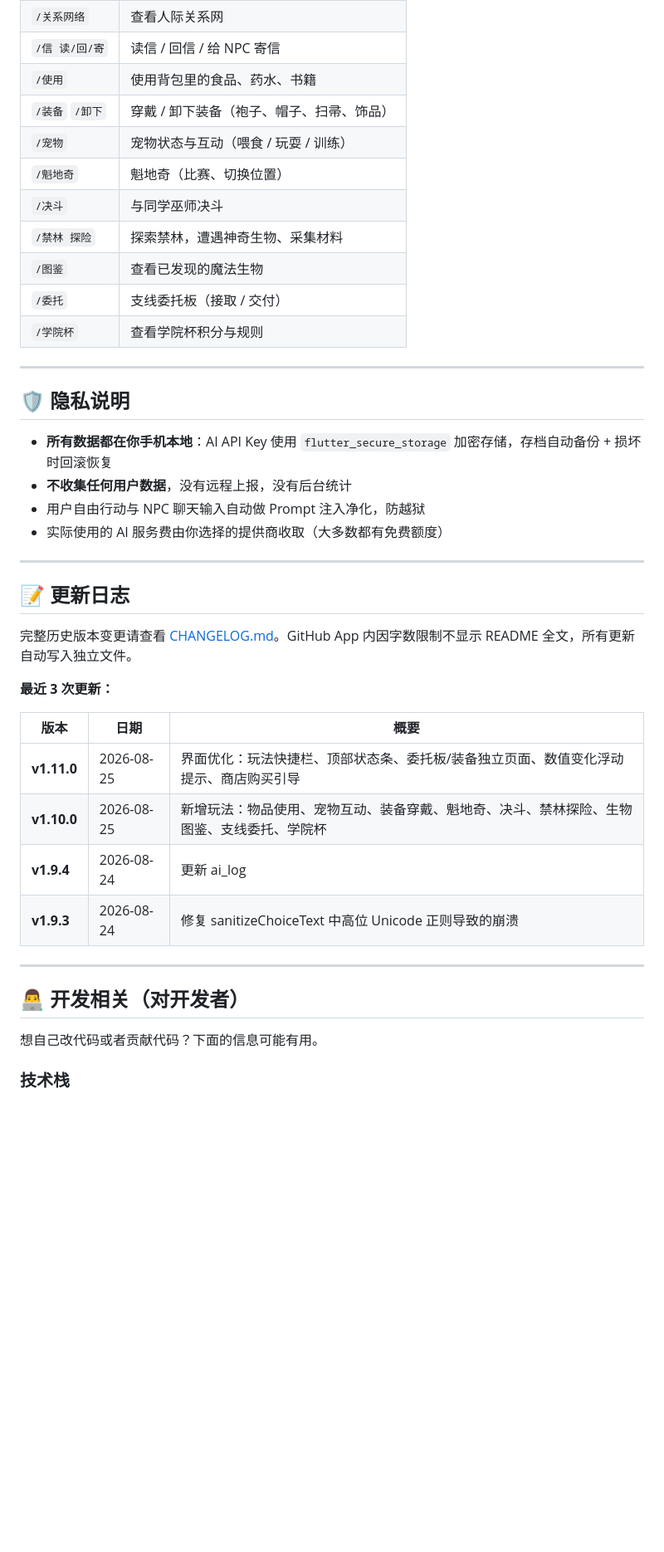
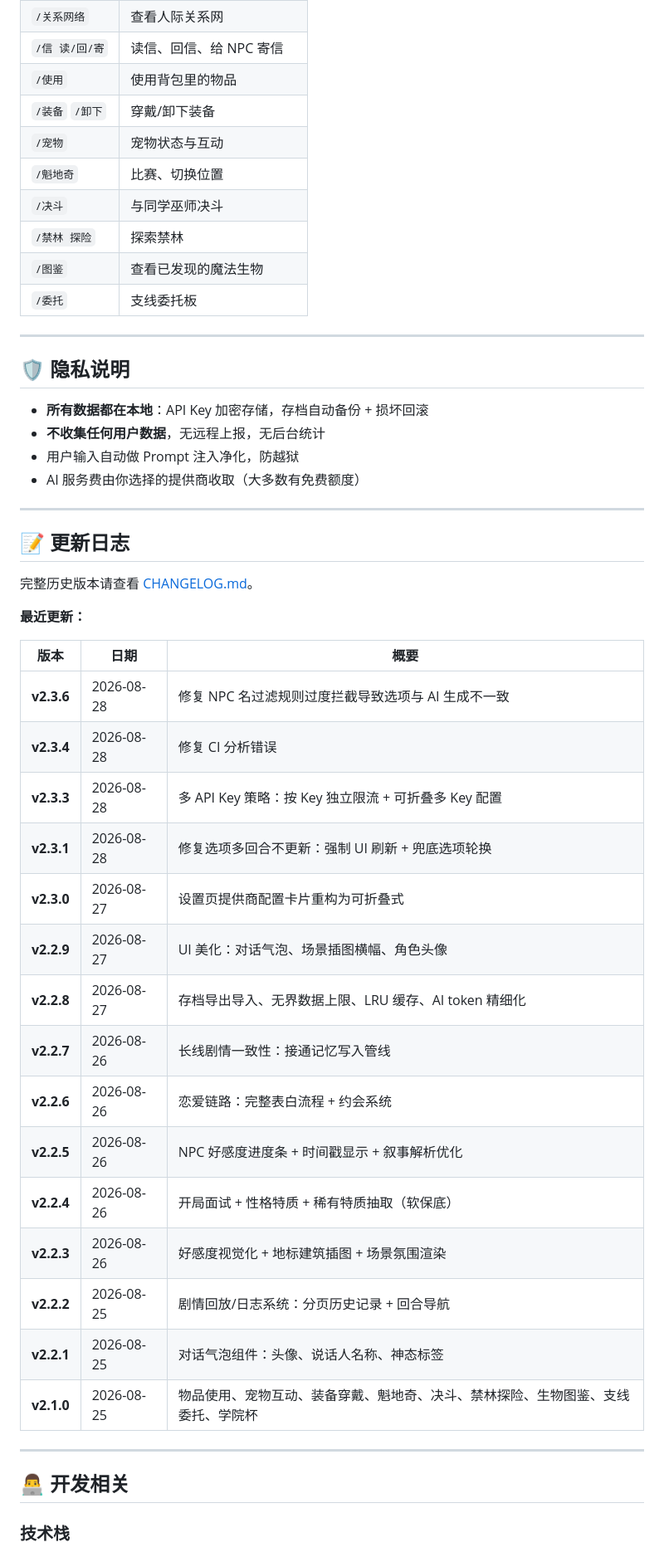
Before and after one commit to zhaolongwudi/hogwarts_life_simulator, a Markdown page: README.md, the part around one of its changes. Shown at 83% size. GitHub-like rendering; blank space fills up the shorter version.

```diff
--- a/README.md
+++ b/README.md
@@ -144,44 +120,52 @@ flutter run
 | `/关系网络` | 查看人际关系网 |
-| `/信 读/回/寄` | 读信 / 回信 / 给 NPC 寄信 |
-| `/使用` | 使用背包里的食品、药水、书籍 |
-| `/装备` `/卸下` | 穿戴 / 卸下装备（袍子、帽子、扫帚、饰品） |
-| `/宠物` | 宠物状态与互动（喂食 / 玩耍 / 训练） |
-| `/魁地奇` | 魁地奇（比赛、切换位置） |
+| `/信 读/回/寄` | 读信、回信、给 NPC 寄信 |
+| `/使用` | 使用背包里的物品 |
+| `/装备` `/卸下` | 穿戴/卸下装备 |
+| `/宠物` | 宠物状态与互动 |
+| `/魁地奇` | 比赛、切换位置 |
 | `/决斗` | 与同学巫师决斗 |
-| `/禁林 探险` | 探索禁林，遭遇神奇生物、采集材料 |
+| `/禁林 探险` | 探索禁林 |
 | `/图鉴` | 查看已发现的魔法生物 |
-| `/委托` | 支线委托板（接取 / 交付） |
-| `/学院杯` | 查看学院杯积分与规则 |
+| `/委托` | 支线委托板 |
 
 ---
 
 ## 🛡️ 隐私说明
 
-- **所有数据都在你手机本地**：AI API Key 使用 `flutter_secure_storage` 加密存储，存档自动备份 + 损坏时回滚恢复
-- **不收集任何用户数据**，没有远程上报，没有后台统计
-- 用户自由行动与 NPC 聊天输入自动做 Prompt 注入净化，防越狱
-- 实际使用的 AI 服务费由你选择的提供商收取（大多数都有免费额度）
+- **所有数据都在本地**：API Key 加密存储，存档自动备份 + 损坏回滚
+- **不收集任何用户数据**，无远程上报，无后台统计
+- 用户输入自动做 Prompt 注入净化，防越狱
+- AI 服务费由你选择的提供商收取（大多数有免费额度）
 
 ---
 
 ## 📝 更新日志
 
-完整历史版本变更请查看 [CHANGELOG.md](./CHANGELOG.md)。GitHub App 内因字数限制不显示 README 全文，所有更新自动写入独立文件。
+完整历史版本请查看 [CHANGELOG.md](./CHANGELOG.md)。
 
-**最近 3 次更新：**
+**最近更新：**
 
 | 版本 | 日期 | 概要 |
 |------|------|------|
-| **v1.11.0** | 2026-08-25 | 界面优化：玩法快捷栏、顶部状态条、委托板/装备独立页面、数值变化浮动提示、商店购买引导 |
-| **v1.10.0** | 2026-08-25 | 新增玩法：物品使用、宠物互动、装备穿戴、魁地奇、决斗、禁林探险、生物图鉴、支线委托、学院杯 |
-| **v1.9.4** | 2026-08-24 | 更新 ai_log |
-| **v1.9.3** | 2026-08-24 | 修复 sanitizeChoiceText 中高位 Unicode 正则导致的崩溃 |
+| **v2.3.6** | 2026-08-28 | 修复 NPC 名过滤规则过度拦截导致选项与 AI 生成不一致 |
+| **v2.3.4** | 2026-08-28 | 修复 CI 分析错误 |
+| **v2.3.3** | 2026-08-28 | 多 API Key 策略：按 Key 独立限流 + 可折叠多 Key 配置 |
+| **v2.3.1** | 2026-08-28 | 修复选项多回合不更新：强制 UI 刷新 + 兜底选项轮换 |
+| **v2.3.0** | 2026-08-27 | 设置页提供商配置卡片重构为可折叠式 |
+| **v2.2.9** | 2026-08-27 | UI 美化：对话气泡、场景插图横幅、角色头像 |
+| **v2.2.8** | 2026-08-27 | 存档导出导入、无界数据上限、LRU 缓存、AI token 精细化 |
+| **v2.2.7** | 2026-08-26 | 长线剧情一致性：接通记忆写入管线 |
+| **v2.2.6** | 2026-08-26 | 恋爱链路：完整表白流程 + 约会系统 |
+| **v2.2.5** | 2026-08-26 | NPC 好感度进度条 + 时间戳显示 + 叙事解析优化 |
+| **v2.2.4** | 2026-08-26 | 开局面试 + 性格特质 + 稀有特质抽取（软保底） |
+| **v2.2.3** | 2026-08-26 | 好感度视觉化 + 地标建筑插图 + 场景氛围渲染 |
+| **v2.2.2** | 2026-08-25 | 剧情回放/日志系统：分页历史记录 + 回合导航 |
+| **v2.2.1** | 2026-08-25 | 对话气泡组件：头像、说话人名称、神态标签 |
+| **v2.1.0** | 2026-08-25 | 物品使用、宠物互动、装备穿戴、魁地奇、决斗、禁林探险、生物图鉴、支线委托、学院杯 |
 
 ---
 
-## 👨‍💻 开发相关（对开发者）
-
-想自己改代码或者贡献代码？下面的信息可能有用。
+## 👨‍💻 开发相关
 
 ### 技术栈
 - Flutter 3.16.0+ / Dart 3.2.0+
```
Also changed, not shown: other parts of README.md (+50 -74 lines).
